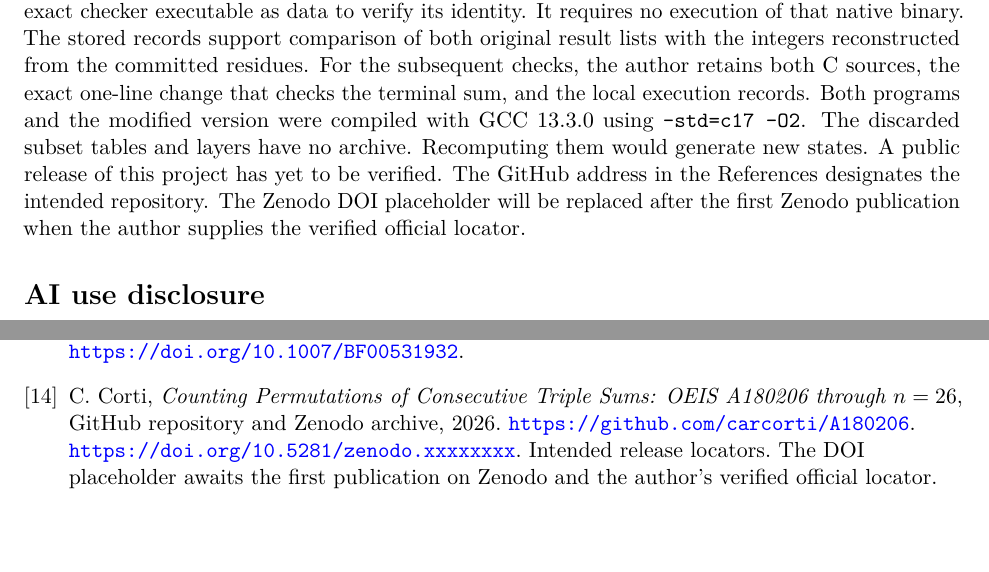
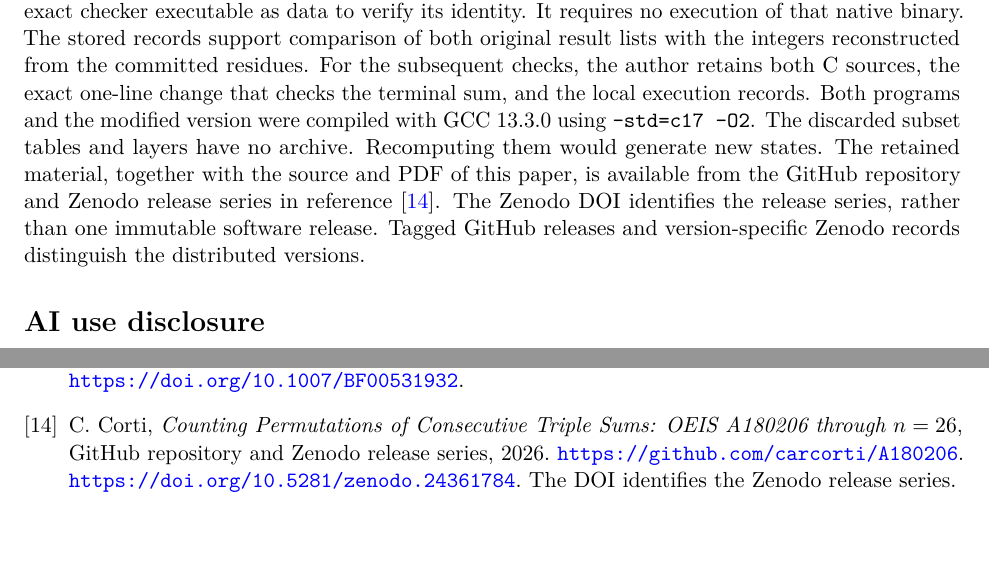
Before and after one commit to carcorti/A180206, a LaTeX paper (paper/A180206.tex): two parts of pages 8 and 9 of 9, joined at a grey line, cut so that both start at the same text. Compiled offline with pdfLaTeX.

Commit message:
Finalize A180206 paper, PDF and publication metadata

```diff
--- a/paper/A180206_v3.tex
+++ b/paper/A180206.tex
@@ -4,6 +4,12 @@
 \usepackage{lmodern,amsmath,amssymb,amsthm,booktabs,microtype}
 \usepackage[margin=1in]{geometry}
 \usepackage[colorlinks=true,linkcolor=black,citecolor=blue,urlcolor=blue]{hyperref}
+\hypersetup{pdftitle={Counting Permutations of Consecutive Triple Sums: OEIS A180206 through n=26},
+  pdfauthor={Carlo Corti},pdfsubject={Exact enumeration of OEIS A180206},
+  pdfkeywords={OEIS A180206, permutations, subset dynamic programming, inclusion-exclusion}}
+\pdfinfoomitdate=1
+\pdftrailerid{}
+\pdfsuppressptexinfo=15
 \newtheorem{theorem}{Theorem}[section]
 \newtheorem{proposition}[theorem]{Proposition}
 \newtheorem{corollary}[theorem]{Corollary}
@@ -528,11 +534,11 @@ one-line change that checks the terminal sum, and the local execution
 records. Both programs and the modified version were compiled with
 GCC 13.3.0 using \texttt{-std=c17 -O2}.
 The discarded subset tables and layers have no archive. Recomputing them
-would generate new states. A public release of this project
-has yet to be verified. The GitHub address in the References designates
-the intended repository. The Zenodo DOI placeholder will be replaced
-after the first Zenodo publication when the author supplies the verified
-official locator.
+would generate new states. The retained material, together with the source and PDF of this paper,
+is available from the GitHub repository and Zenodo release series in
+reference~\cite{project}. The Zenodo DOI identifies the release series,
+rather than one immutable software release. Tagged GitHub releases and
+version-specific Zenodo records distinguish the distributed versions.
 
 \section*{AI use disclosure}
 OpenAI Codex assisted with mathematical analysis, implementation and
@@ -640,10 +646,9 @@ M\"obius functions, \emph{Z. Wahrscheinlichkeitstheorie verw. Gebiete}
 
 \bibitem{project}
 C. Corti, \emph{Counting Permutations of Consecutive Triple Sums:
-OEIS A180206 through \(n=26\)}, GitHub repository and Zenodo archive, 2026.
+OEIS A180206 through \(n=26\)}, GitHub repository and Zenodo release series, 2026.
 \url{https://github.com/carcorti/A180206}.
-\url{https://doi.org/10.5281/zenodo.xxxxxxxx}.
-Intended release locators. The DOI placeholder awaits the first publication
-on Zenodo and the author's verified official locator.
+\url{https://doi.org/10.5281/zenodo.24361784}.
+The DOI identifies the Zenodo release series.
 \end{thebibliography}
 \end{document}
```
Also changed, not shown: README.md, paper/A180206.pdf (added), 6 other files.
